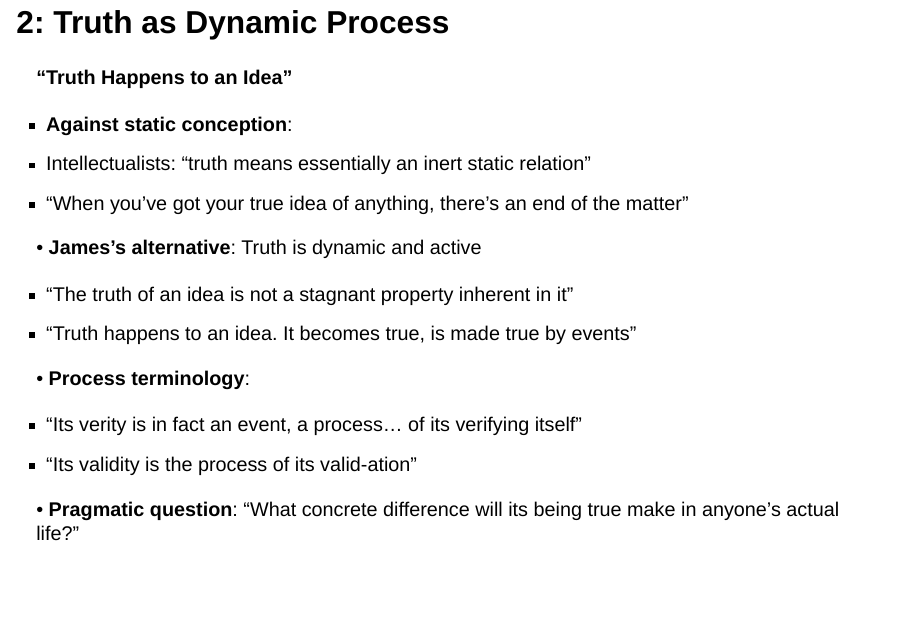
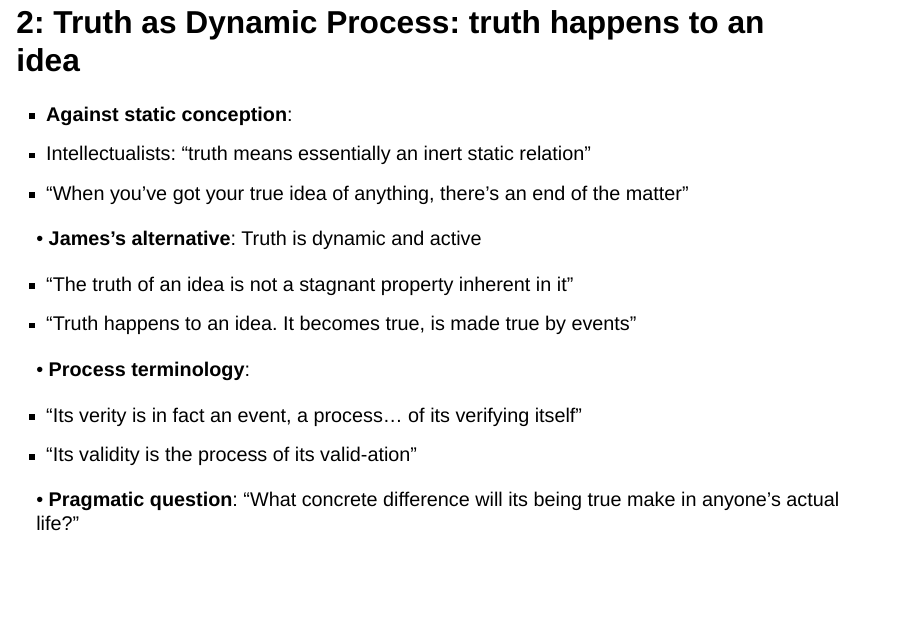
Before and after one commit to aathanor/Philosophy, a Quarto document (presentations/James-presentation.qmd): page 6 of 20. Rendered offline with R 4.5, knitr and Pandoc in place of Quarto, with nearby package versions; drawn as Slidy slides in place of the format the file asks for.

Commit message:
Auto-commit Sun May 25 09:28:08 EEST 2025

```diff
--- a/presentations/James-presentation.qmd
+++ b/presentations/James-presentation.qmd
@@ -32,8 +32,7 @@ These are my speaker notes. I can write detailed explanations, reminders, or tal
 * Even "time-keeping function" or "spring's elasticity" - "hard to see exactly what your ideas can copy"
 * **The core question**: "Where our ideas cannot copy definitely their object, what does agreement with that object mean?"
 
-# 2: Truth as Dynamic Process
-**"Truth Happens to an Idea"**
+# 2: Truth as Dynamic Process: truth happens to an idea
 
 * **Against static conception**:
 * Intellectualists: "truth means essentially an inert static relation"
```
